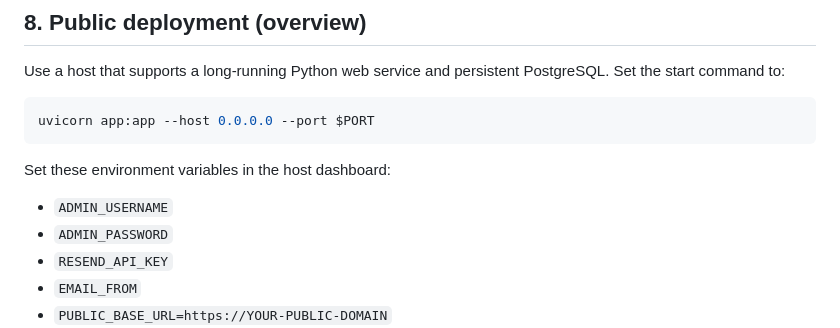
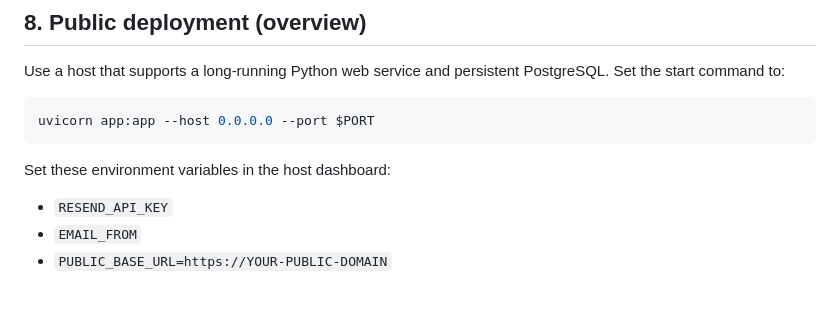
Before and after one commit to avaniai27/Nu10-TA-scheduler, a Markdown page: README.md, the part around the change. Rendered like a GitHub page; blank space fills up the shorter version.

````diff
--- a/README.md
+++ b/README.md
@@ -57,8 +57,6 @@ Use a host that supports a long-running Python web service and persistent Postgr
 uvicorn app:app --host 0.0.0.0 --port $PORT
 ```
 Set these environment variables in the host dashboard:
-- `ADMIN_USERNAME`
-- `ADMIN_PASSWORD`
 - `RESEND_API_KEY`
 - `EMAIL_FROM`
 - `PUBLIC_BASE_URL=https://YOUR-PUBLIC-DOMAIN`
````
